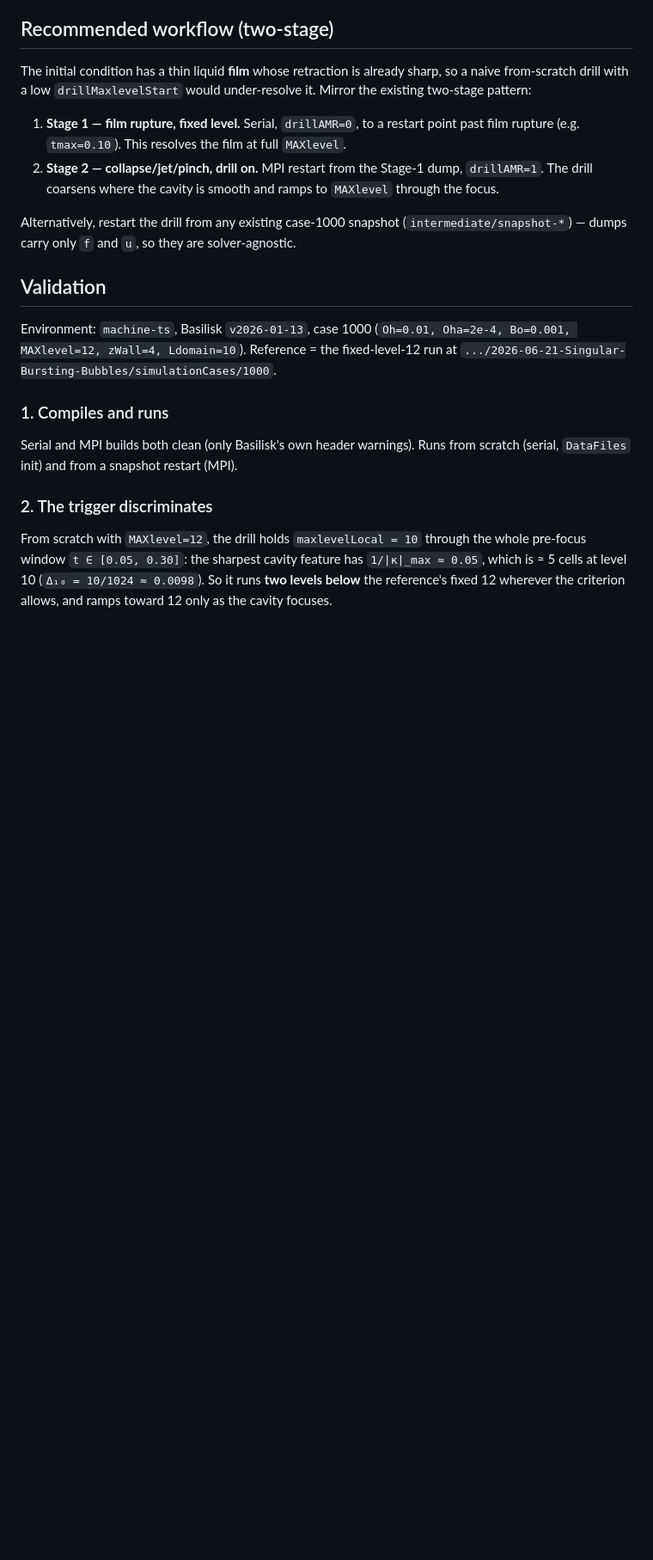
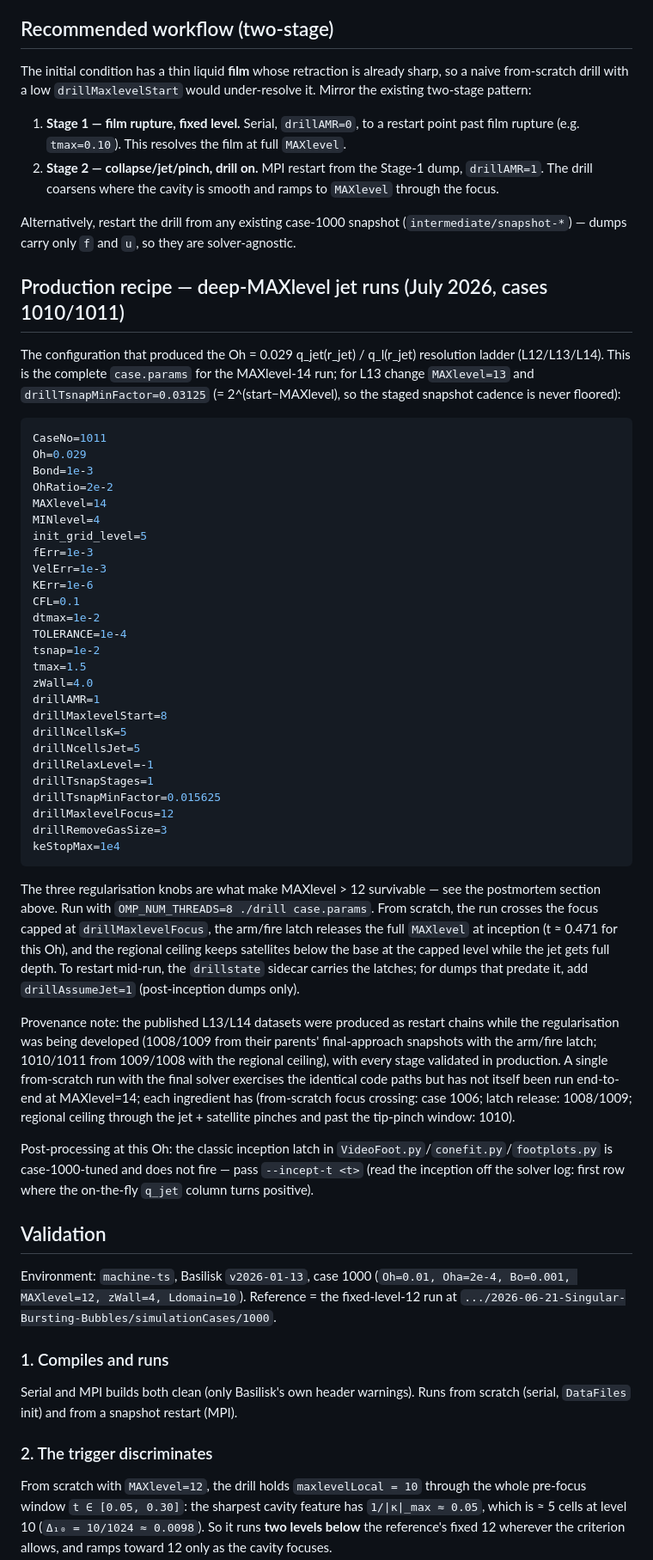
Before and after one commit to comphy-lab/Bursting-Bubble, a Markdown page: DRILL-RESOLUTION.md, the part around the change. Shown at 86% size. Rendered like a GitHub page; blank space fills up the shorter version.

Commit message:
docs: production recipe for deep-MAXlevel jet runs (cases 1010/1011)
Complete case.params for the Oh=0.029 L13/L14 production configuration,
the from-scratch expectation with the three regularisation knobs, the
restart workflow (drillstate sidecar / drillAssumeJet), a provenance
note on the restart-chain history of the published datasets, and the
--incept-t requirement for post-processing at this Oh.

````diff
--- a/DRILL-RESOLUTION.md
+++ b/DRILL-RESOLUTION.md
@@ -251,6 +251,66 @@ Alternatively, restart the drill from any existing case-1000 snapshot
 (`intermediate/snapshot-*`) — dumps carry only `f` and `u`, so they are
 solver-agnostic.
 
+## Production recipe — deep-MAXlevel jet runs (July 2026, cases 1010/1011)
+
+The configuration that produced the Oh = 0.029 q_jet(r_jet) / q_l(r_jet)
+resolution ladder (L12/L13/L14). This is the complete `case.params` for the
+MAXlevel-14 run; for L13 change `MAXlevel=13` and `drillTsnapMinFactor=0.03125`
+(= 2^(start−MAXlevel), so the staged snapshot cadence is never floored):
+
+```ini
+CaseNo=1011
+Oh=0.029
+Bond=1e-3
+OhRatio=2e-2
+MAXlevel=14
+MINlevel=4
+init_grid_level=5
+fErr=1e-3
+VelErr=1e-3
+KErr=1e-6
+CFL=0.1
+dtmax=1e-2
+TOLERANCE=1e-4
+tsnap=1e-2
+tmax=1.5
+zWall=4.0
+drillAMR=1
+drillMaxlevelStart=8
+drillNcellsK=5
+drillNcellsJet=5
+drillRelaxLevel=-1
+drillTsnapStages=1
+drillTsnapMinFactor=0.015625
+drillMaxlevelFocus=12
+drillRemoveGasSize=3
+keStopMax=1e4
+```
+
+The three regularisation knobs are what make MAXlevel > 12 survivable — see
+the postmortem section above. Run with `OMP_NUM_THREADS=8 ./drill case.params`.
+From scratch, the run crosses the focus capped at `drillMaxlevelFocus`, the
+arm/fire latch releases the full `MAXlevel` at inception (t ≈ 0.471 for this
+Oh), and the regional ceiling keeps satellites below the base at the capped
+level while the jet gets full depth. To restart mid-run, the `drillstate`
+sidecar carries the latches; for dumps that predate it, add `drillAssumeJet=1`
+(post-inception dumps only).
+
+Provenance note: the published L13/L14 datasets were produced as restart
+chains while the regularisation was being developed (1008/1009 from their
+parents' final-approach snapshots with the arm/fire latch; 1010/1011 from
+1009/1008 with the regional ceiling), with every stage validated in
+production. A single from-scratch run with the final solver exercises the
+identical code paths but has not itself been run end-to-end at MAXlevel=14;
+each ingredient has (from-scratch focus crossing: case 1006; latch release:
+1008/1009; regional ceiling through the jet + satellite pinches and past the
+tip-pinch window: 1010).
+
+Post-processing at this Oh: the classic inception latch in
+`VideoFoot.py`/`conefit.py`/`footplots.py` is case-1000-tuned and does not
+fire — pass `--incept-t <t>` (read the inception off the solver log: first
+row where the on-the-fly `q_jet` column turns positive).
+
 ## Validation
 
 Environment: `machine-ts`, Basilisk `v2026-01-13`, case 1000
````
